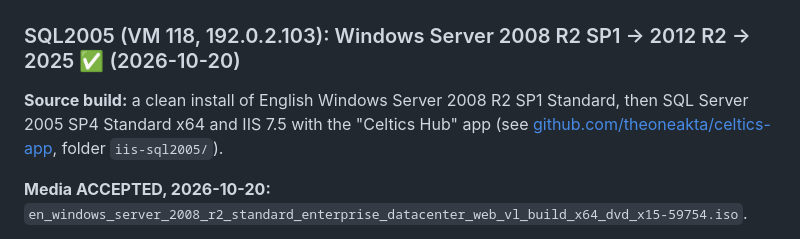
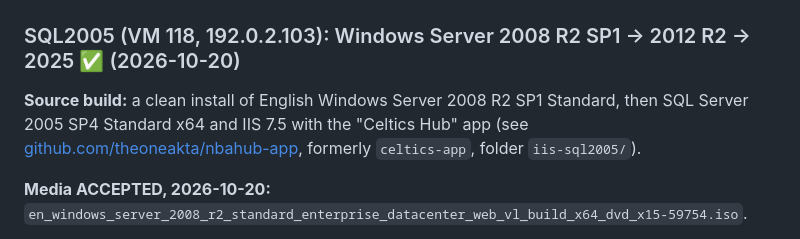
Before and after one commit to theoneakta/ansible, a Markdown page: legacy-migration/README.md, the part around the change. Rendered like a GitHub page.

Commit message:
Legacy migration docs: the app repo is now theoneakta/nbahub-app (was celtics-app)
Co-Authored-By: Claude Opus 5.5 <noreply@anthropic.com>

```diff
--- a/legacy-migration/README.md
+++ b/legacy-migration/README.md
@@ -73,7 +73,7 @@ Source: Microsoft, [Plan your Windows Server upgrade path](https://learn.microso
 
 ### SQL2005 (VM 118, 192.0.2.103): Windows Server 2008 R2 SP1 → 2012 R2 → 2025 ✅ (2026-10-20)
 
-**Source build:** a clean install of English Windows Server 2008 R2 SP1 Standard, then SQL Server 2005 SP4 Standard x64 and IIS 7.5 with the "Celtics Hub" app (see [github.com/theoneakta/celtics-app](https://github.com/theoneakta/celtics-app), folder `iis-sql2005/`).
+**Source build:** a clean install of English Windows Server 2008 R2 SP1 Standard, then SQL Server 2005 SP4 Standard x64 and IIS 7.5 with the "Celtics Hub" app (see [github.com/theoneakta/nbahub-app](https://github.com/theoneakta/nbahub-app), formerly `celtics-app`, folder `iis-sql2005/`).
 
 **Media ACCEPTED, 2026-10-20:** `en_windows_server_2008_r2_standard_enterprise_datacenter_web_vl_build_x64_dvd_x15-59754.iso`.
 - SHA-1 `ad855ea913aaec3f1d0e1833c1aef7a0de326b0a`, SHA-256 `181ba774…c1193cd`.
```
Also changed, not shown: legacy-migration/STABILITY.md (+1 -1 lines).
